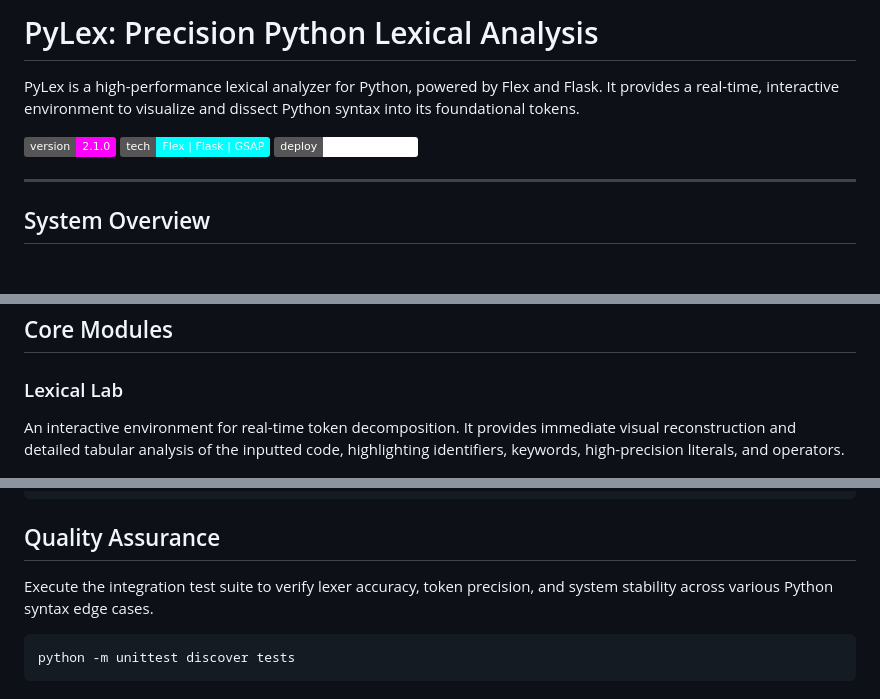
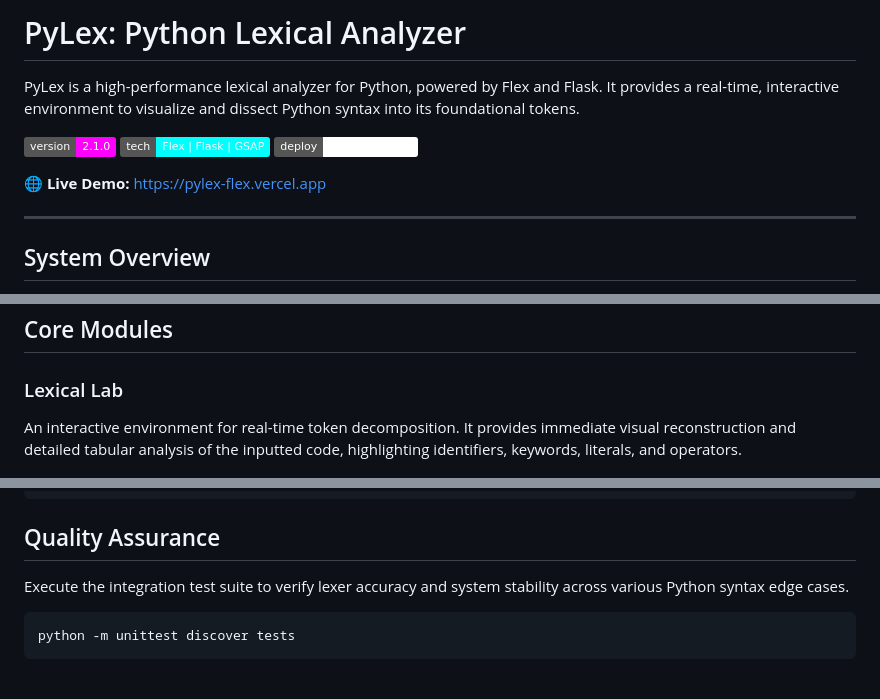
Before and after one commit to markjorias/PyLex, a Markdown page: README.md, 3 parts joined by grey strips. Rendered like a GitHub page; badges without logos; blank space fills up the shorter version.

Commit message:
docs: update README with live demo link and refine documentation descriptions

````diff
--- a/README.md
+++ b/README.md
@@ -1,10 +1,12 @@
-# PyLex: Precision Python Lexical Analysis
+# PyLex: Python Lexical Analyzer
 
 PyLex is a high-performance lexical analyzer for Python, powered by Flex and Flask. It provides a real-time, interactive environment to visualize and dissect Python syntax into its foundational tokens.
 
 ![Version](https://img.shields.io/badge/version-2.1.0-ff00ff)
 ![Tech](https://img.shields.io/badge/tech-Flex%20%7C%20Flask%20%7C%20GSAP-00ffff)
 ![Deployment](https://img.shields.io/badge/deploy-Vercel%20%7C%20Docker-white)
+
+**🌐 Live Demo:** [https://pylex-flex.vercel.app](https://pylex-flex.vercel.app)
 
 ---
 
@@ -19,7 +21,7 @@ PyLex operates as an industrial-grade engine for tokenizing Python code. It tran
 ## Core Modules
 
 ### Lexical Lab
-An interactive environment for real-time token decomposition. It provides immediate visual reconstruction and detailed tabular analysis of the inputted code, highlighting identifiers, keywords, high-precision literals, and operators.
+An interactive environment for real-time token decomposition. It provides immediate visual reconstruction and detailed tabular analysis of the inputted code, highlighting identifiers, keywords, literals, and operators.
 
 <p align="center">
   <img src="docs/LAB.png" alt="Lexical Lab Interface" width="800">
@@ -95,7 +97,7 @@ vercel deploy
 ```
 
 ## Quality Assurance
-Execute the integration test suite to verify lexer accuracy, token precision, and system stability across various Python syntax edge cases.
+Execute the integration test suite to verify lexer accuracy and system stability across various Python syntax edge cases.
 ```bash
 python -m unittest discover tests
 ```
````
Also changed, not shown: CHANGELOG.md (+7 -0 lines).
